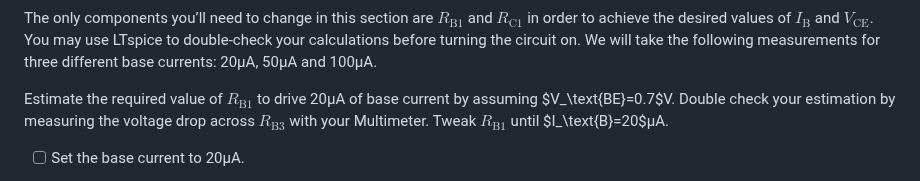
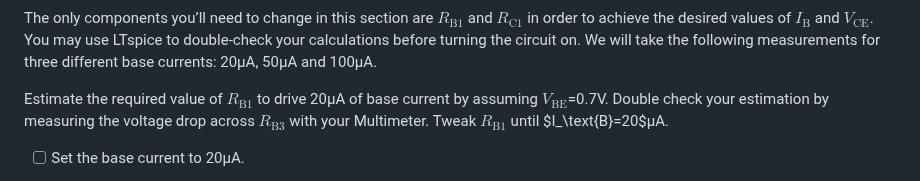
Before and after one commit to edstott/EEE1labs, a Markdown page: ADC/Part3/Section1.md, the part around the change. Drawn GitHub-style.

```diff
--- a/ADC/Part3/Section1.md
+++ b/ADC/Part3/Section1.md
@@ -105,7 +105,7 @@ It is now time to characterize the transistor, plotting the collector current $I
 The only components you’ll need to change in this section are $R_\text{B1}$ and $R_\text{C1}$ in order to achieve the desired values of $I_\text{B}$ and $V_\text{CE}$.
 You may use LTspice to double-check your calculations before turning the circuit on. We will take the following measurements for three different base currents: 20µA, 50µA and 100µA.
 
-Estimate the required value of $R_\text{B1}$ to drive 20µA of base current by assuming $V_\text{BE}=0.7$V.
+Estimate the required value of $R_\text{B1}$ to drive 20µA of base current by assuming $V_\text{BE}$=0.7V.
 Double check your estimation by measuring the voltage drop across $R_\text{B3}$ with your Multimeter.
 Tweak $R_\text{B1}$ until $I_\text{B}=20$µA.
 
```
